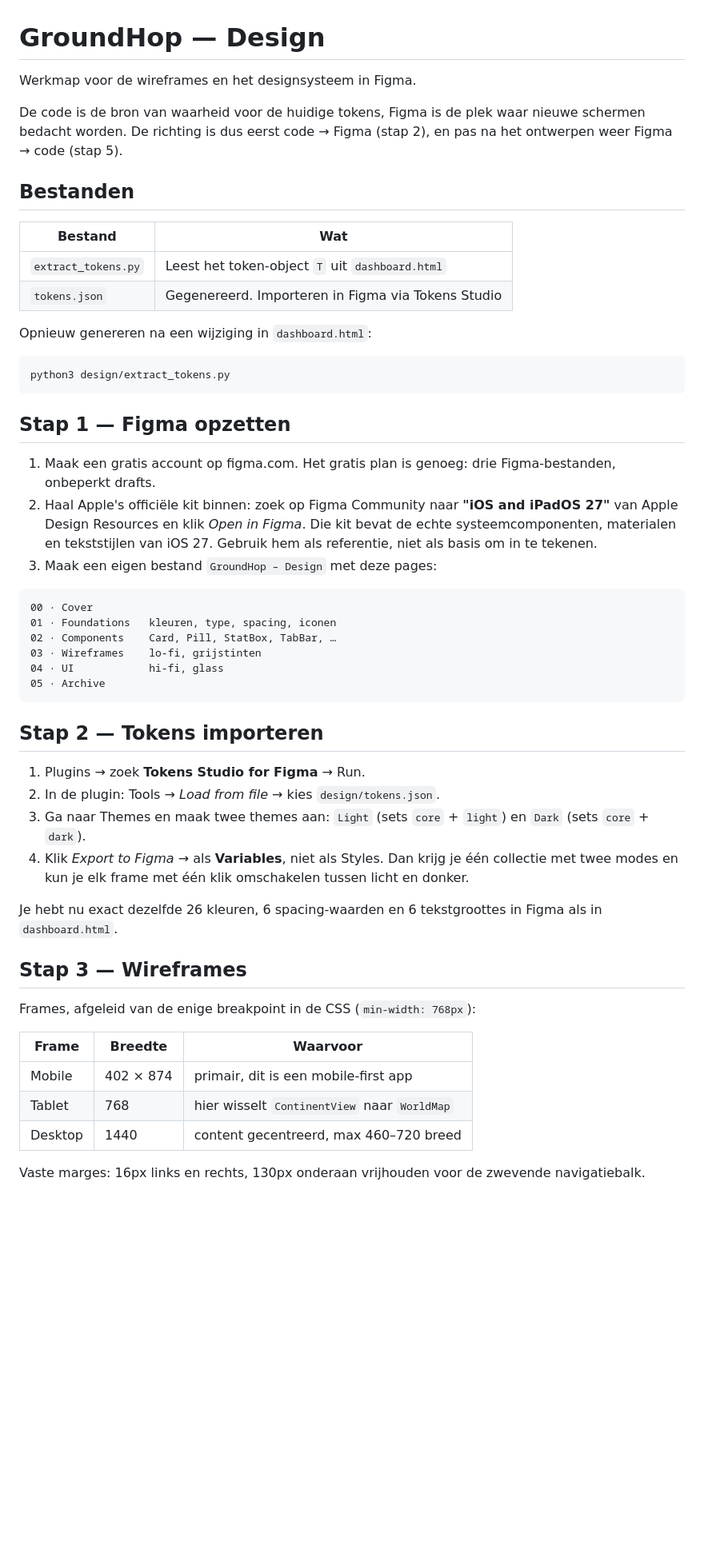
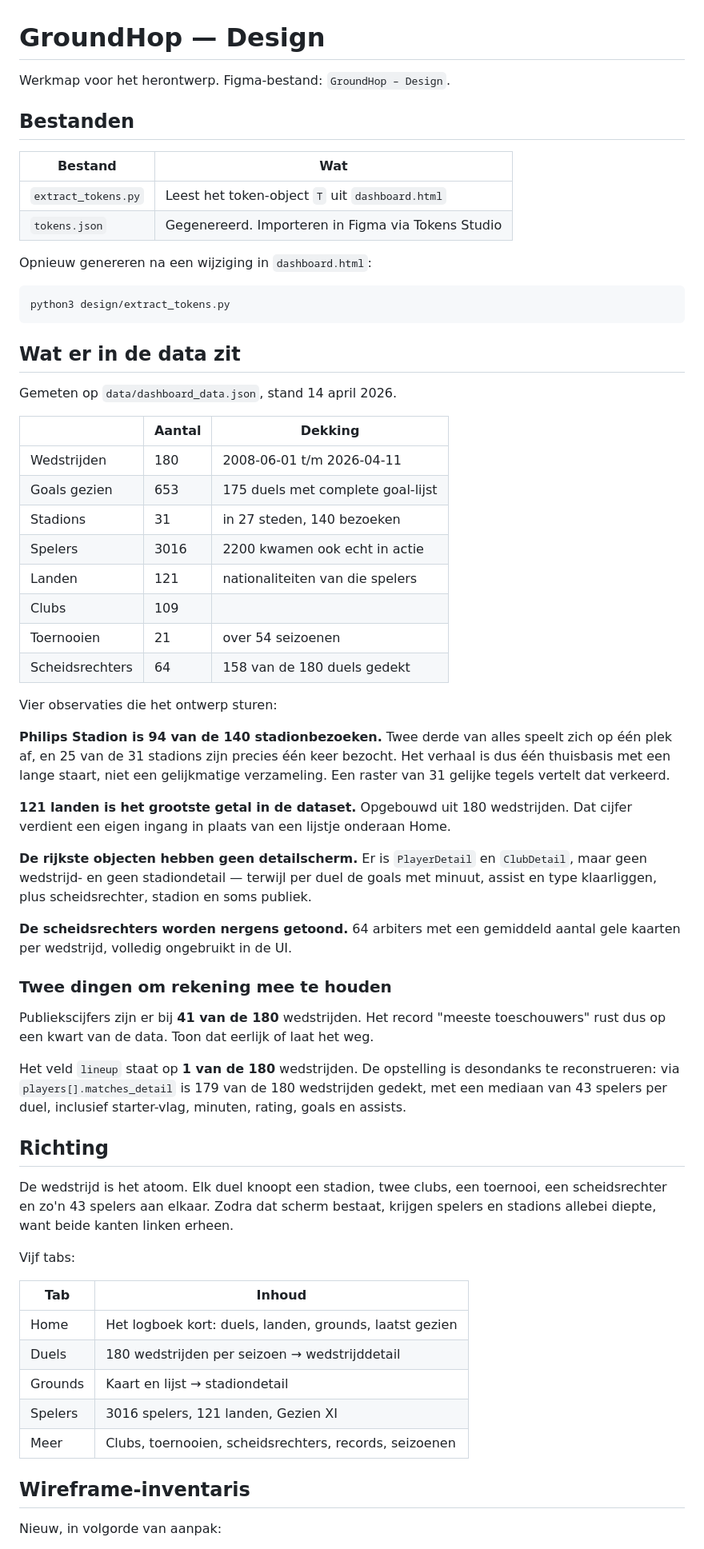
Before and after one commit to marnixvanaken/groundhop, a Markdown page: design/README.md, the part around one of its changes. Shown at 80% size. Rendered like a GitHub page; blank space fills up the shorter version.

````diff
--- a/design/README.md
+++ b/design/README.md
@@ -1,10 +1,6 @@
 # GroundHop — Design
 
-Werkmap voor de wireframes en het designsysteem in Figma.
-
-De code is de bron van waarheid voor de huidige tokens, Figma is de plek waar
-nieuwe schermen bedacht worden. De richting is dus eerst code → Figma
-(stap 2), en pas na het ontwerpen weer Figma → code (stap 5).
+Werkmap voor het herontwerp. Figma-bestand: `GroundHop – Design`.
 
 ## Bestanden
 
@@ -19,46 +15,68 @@ Opnieuw genereren na een wijziging in `dashboard.html`:
 python3 design/extract_tokens.py
 ```
 
-## Stap 1 — Figma opzetten
+## Wat er in de data zit
 
-1. Maak een gratis account op figma.com. Het gratis plan is genoeg: drie
-   Figma-bestanden, onbeperkt drafts.
-2. Haal Apple's officiële kit binnen: zoek op Figma Community naar
-   **"iOS and iPadOS 27"** van Apple Design Resources en klik *Open in Figma*.
-   Die kit bevat de echte systeemcomponenten, materialen en tekststijlen van
-   iOS 27. Gebruik hem als referentie, niet als basis om in te tekenen.
-3. Maak een eigen bestand `GroundHop – Design` met deze pages:
+Gemeten op `data/dashboard_data.json`, stand 14 april 2026.
 
-```
-00 · Cover
-01 · Foundations   kleuren, type, spacing, iconen
-02 · Components    Card, Pill, StatBox, TabBar, …
-03 · Wireframes    lo-fi, grijstinten
-04 · UI            hi-fi, glass
-05 · Archive
-```
+| | Aantal | Dekking |
+|---|---|---|
+| Wedstrijden | 180 | 2008-06-01 t/m 2026-04-11 |
+| Goals gezien | 653 | 175 duels met complete goal-lijst |
+| Stadions | 31 | in 27 steden, 140 bezoeken |
+| Spelers | 3016 | 2200 kwamen ook echt in actie |
+| Landen | 121 | nationaliteiten van die spelers |
+| Clubs | 109 | |
+| Toernooien | 21 | over 54 seizoenen |
+| Scheidsrechters | 64 | 158 van de 180 duels gedekt |
 
-## Stap 2 — Tokens importeren
+Vier observaties die het ontwerp sturen:
 
-1. Plugins → zoek **Tokens Studio for Figma** → Run.
-2. In de plugin: Tools → *Load from file* → kies `design/tokens.json`.
-3. Ga naar Themes en maak twee themes aan: `Light` (sets `core` + `light`) en
-   `Dark` (sets `core` + `dark`).
-4. Klik *Export to Figma* → als **Variables**, niet als Styles. Dan krijg je
-   één collectie met twee modes en kun je elk frame met één klik omschakelen
-   tussen licht en donker.
+**Philips Stadion is 94 van de 140 stadionbezoeken.** Twee derde van alles speelt
+zich op één plek af, en 25 van de 31 stadions zijn precies één keer bezocht. Het
+verhaal is dus één thuisbasis met een lange staart, niet een gelijkmatige
+verzameling. Een raster van 31 gelijke tegels vertelt dat verkeerd.
 
-Je hebt nu exact dezelfde 26 kleuren, 6 spacing-waarden en 6 tekstgroottes in
-Figma als in `dashboard.html`.
+**121 landen is het grootste getal in de dataset.** Opgebouwd uit 180
+wedstrijden. Dat cijfer verdient een eigen ingang in plaats van een lijstje
+onderaan Home.
 
-## Stap 3 — Wireframes
+**De rijkste objecten hebben geen detailscherm.** Er is `PlayerDetail` en
+`ClubDetail`, maar geen wedstrijd- en geen stadiondetail — terwijl per duel de
+goals met minuut, assist en type klaarliggen, plus scheidsrechter, stadion en
+soms publiek.
 
-Frames, afgeleid van de enige breakpoint in de CSS (`min-width: 768px`):
+**De scheidsrechters worden nergens getoond.** 64 arbiters met een gemiddeld
+aantal gele kaarten per wedstrijd, volledig ongebruikt in de UI.
 
-| Frame | Breedte | Waarvoor |
-|---|---|---|
-| Mobile | 402 × 874 | primair, dit is een mobile-first app |
-| Tablet | 768 | hier wisselt `ContinentView` naar `WorldMap` |
-| Desktop | 1440 | content gecentreerd, max 460–720 breed |
+### Twee dingen om rekening mee te houden
 
-Vaste marges: 16px links en rechts, 130px onderaan vrijhouden voor de
+Publiekscijfers zijn er bij **41 van de 180** wedstrijden. Het record "meeste
+toeschouwers" rust dus op een kwart van de data. Toon dat eerlijk of laat het weg.
+
+Het veld `lineup` staat op **1 van de 180** wedstrijden. De opstelling is
+desondanks te reconstrueren: via `players[].matches_detail` is 179 van de 180
+wedstrijden gedekt, met een mediaan van 43 spelers per duel, inclusief
+starter-vlag, minuten, rating, goals en assists.
+
+## Richting
+
+De wedstrijd is het atoom. Elk duel knoopt een stadion, twee clubs, een
+toernooi, een scheidsrechter en zo'n 43 spelers aan elkaar. Zodra dat scherm
+bestaat, krijgen spelers en stadions allebei diepte, want beide kanten linken
+erheen.
+
+Vijf tabs:
+
+| Tab | Inhoud |
+|---|---|
+| Home | Het logboek kort: duels, landen, grounds, laatst gezien |
+| Duels | 180 wedstrijden per seizoen → wedstrijddetail |
+| Grounds | Kaart en lijst → stadiondetail |
+| Spelers | 3016 spelers, 121 landen, Gezien XI |
+| Meer | Clubs, toernooien, scheidsrechters, records, seizoenen |
+
+## Wireframe-inventaris
+
+Nieuw, in volgorde van aanpak:
+
````
Also changed, not shown: other parts of design/README.md (+45 -43 lines).
